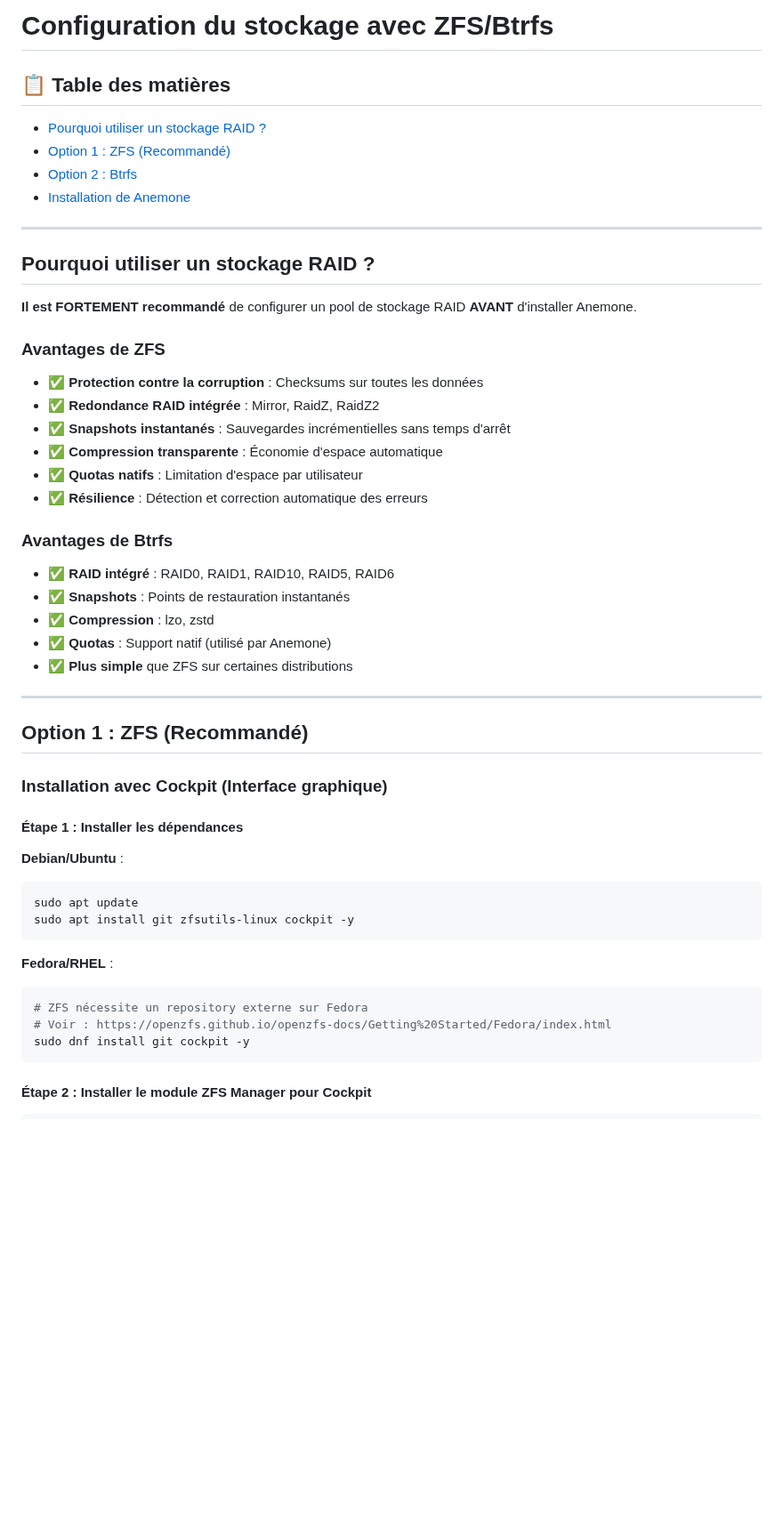
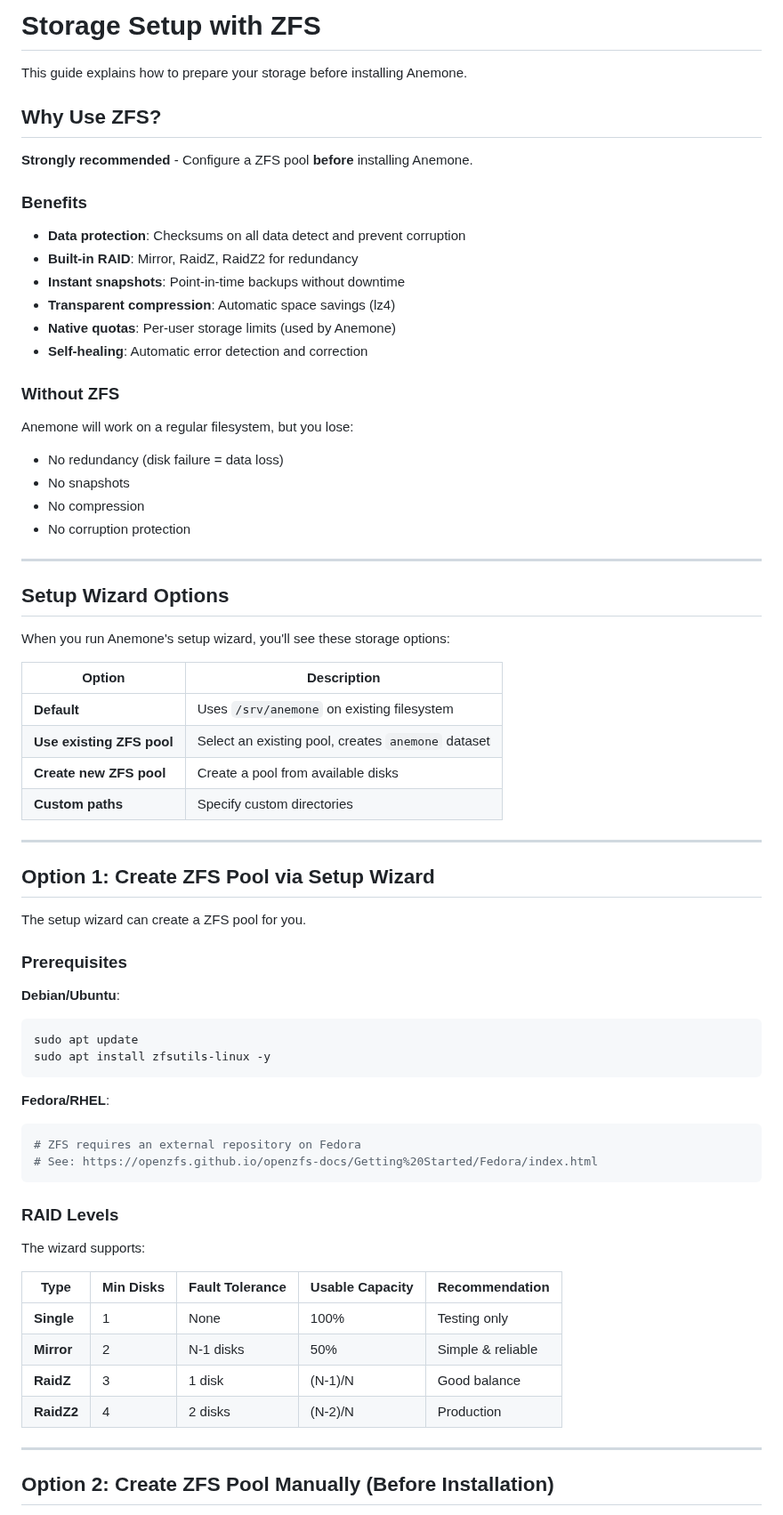
Before and after one commit to juste-un-gars/anemone, a Markdown page: docs/storage-setup.md, the part around one of its changes. Shown at 89% size. Drawn GitHub-style; blank space fills up the shorter version.

````diff
--- a/docs/storage-setup.md
+++ b/docs/storage-setup.md
@@ -1,54 +1,73 @@
-# Configuration du stockage avec ZFS/Btrfs
+# Storage Setup with ZFS
 
-## 📋 Table des matières
+This guide explains how to prepare your storage before installing Anemone.
 
-- [Pourquoi utiliser un stockage RAID ?](#pourquoi-utiliser-un-stockage-raid-)
-- [Option 1 : ZFS (Recommandé)](#option-1--zfs-recommandé)
-- [Option 2 : Btrfs](#option-2--btrfs)
-- [Installation de Anemone](#installation-de-anemone)
+## Why Use ZFS?
+
+**Strongly recommended** - Configure a ZFS pool **before** installing Anemone.
+
+### Benefits
+
+- **Data protection**: Checksums on all data detect and prevent corruption
+- **Built-in RAID**: Mirror, RaidZ, RaidZ2 for redundancy
+- **Instant snapshots**: Point-in-time backups without downtime
+- **Transparent compression**: Automatic space savings (lz4)
+- **Native quotas**: Per-user storage limits (used by Anemone)
+- **Self-healing**: Automatic error detection and correction
+
+### Without ZFS
+
+Anemone will work on a regular filesystem, but you lose:
+- No redundancy (disk failure = data loss)
+- No snapshots
+- No compression
+- No corruption protection
 
 ---
 
-## Pourquoi utiliser un stockage RAID ?
+## Setup Wizard Options
 
-**Il est FORTEMENT recommandé** de configurer un pool de stockage RAID **AVANT** d'installer Anemone.
+When you run Anemone's setup wizard, you'll see these storage options:
 
-### Avantages de ZFS
-
-- ✅ **Protection contre la corruption** : Checksums sur toutes les données
-- ✅ **Redondance RAID intégrée** : Mirror, RaidZ, RaidZ2
-- ✅ **Snapshots instantanés** : Sauvegardes incrémentielles sans temps d'arrêt
-- ✅ **Compression transparente** : Économie d'espace automatique
-- ✅ **Quotas natifs** : Limitation d'espace par utilisateur
-- ✅ **Résilience** : Détection et correction automatique des erreurs
-
-### Avantages de Btrfs
-
-- ✅ **RAID intégré** : RAID0, RAID1, RAID10, RAID5, RAID6
-- ✅ **Snapshots** : Points de restauration instantanés
-- ✅ **Compression** : lzo, zstd
-- ✅ **Quotas** : Support natif (utilisé par Anemone)
-- ✅ **Plus simple** que ZFS sur certaines distributions
+| Option | Description |
+|--------|-------------|
+| **Default** | Uses `/srv/anemone` on existing filesystem |
+| **Use existing ZFS pool** | Select an existing pool, creates `anemone` dataset |
+| **Create new ZFS pool** | Create a pool from available disks |
+| **Custom paths** | Specify custom directories |
 
 ---
 
-## Option 1 : ZFS (Recommandé)
+## Option 1: Create ZFS Pool via Setup Wizard
 
-### Installation avec Cockpit (Interface graphique)
+The setup wizard can create a ZFS pool for you.
 
-#### Étape 1 : Installer les dépendances
+### Prerequisites
 
-**Debian/Ubuntu** :
+**Debian/Ubuntu**:
 ```bash
 sudo apt update
-sudo apt install git zfsutils-linux cockpit -y
+sudo apt install zfsutils-linux -y
 ```
 
-**Fedora/RHEL** :
+**Fedora/RHEL**:
 ```bash
-# ZFS nécessite un repository externe sur Fedora
-# Voir : https://openzfs.github.io/openzfs-docs/Getting%20Started/Fedora/index.html
-sudo dnf install git cockpit -y
+# ZFS requires an external repository on Fedora
+# See: https://openzfs.github.io/openzfs-docs/Getting%20Started/Fedora/index.html
 ```
 
-#### Étape 2 : Installer le module ZFS Manager pour Cockpit
+### RAID Levels
+
+The wizard supports:
+
+| Type | Min Disks | Fault Tolerance | Usable Capacity | Recommendation |
+|------|-----------|-----------------|-----------------|----------------|
+| **Single** | 1 | None | 100% | Testing only |
+| **Mirror** | 2 | N-1 disks | 50% | Simple & reliable |
+| **RaidZ** | 3 | 1 disk | (N-1)/N | Good balance |
+| **RaidZ2** | 4 | 2 disks | (N-2)/N | Production |
+
+---
+
+## Option 2: Create ZFS Pool Manually (Before Installation)
+
````
Also changed, not shown: other parts of docs/storage-setup.md (+89 -256 lines), CLAUDE.md (+1 -1 lines).
